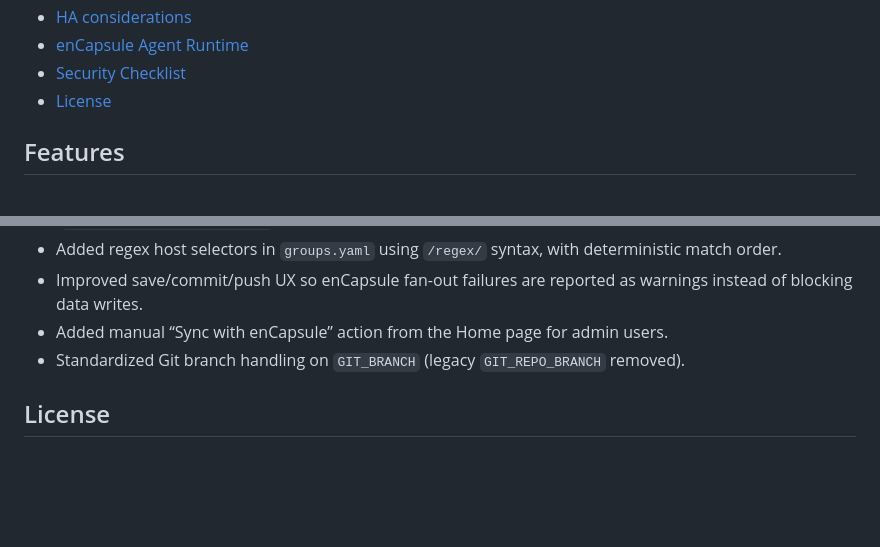
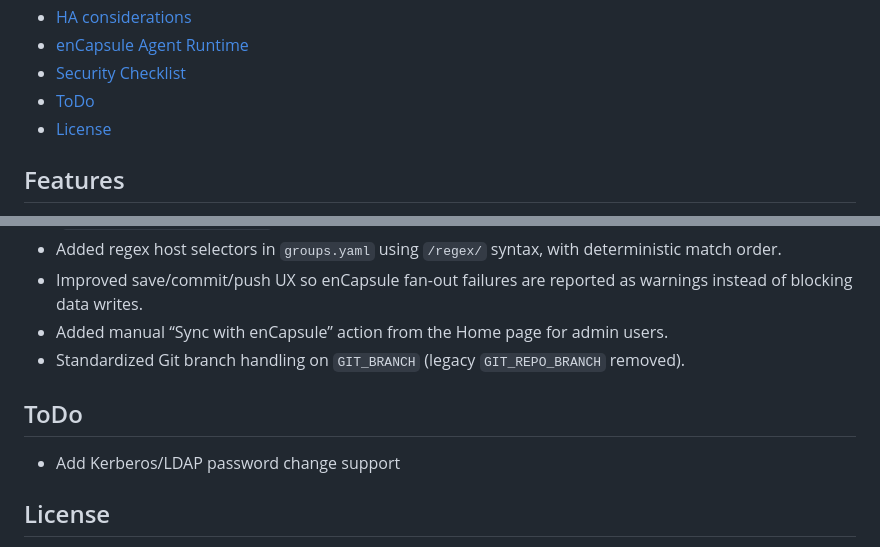
Before and after one commit to GEANT/docker-encompass, a Markdown page: README.md, 2 parts joined by grey strips. Rendered like a GitHub page; blank space fills up the shorter version.

Commit message:
doc: add ToDo top implement Kerberos/LDAP password change support

```diff
--- a/README.md
+++ b/README.md
@@ -35,6 +35,7 @@ It does not depend on database and boots up in just 1 second making it ideal for
 - [HA considerations](#ha-considerations)
 - [enCapsule Agent Runtime](#encapsule-agent-runtime)
 - [Security Checklist](#security-checklist)
+- [ToDo](#todo)
 - [License](#license)
 
 ## Features
@@ -415,6 +416,10 @@ Current release highlights:
 - Added manual “Sync with enCapsule” action from the Home page for admin users.
 - Standardized Git branch handling on `GIT_BRANCH` (legacy `GIT_REPO_BRANCH` removed).
 
+## ToDo
+
+- Add Kerberos/LDAP password change support
+
 ## License
 
 This project is licensed under the GNU General Public License v3.0 or later (GPL-3.0-or-later).
```
